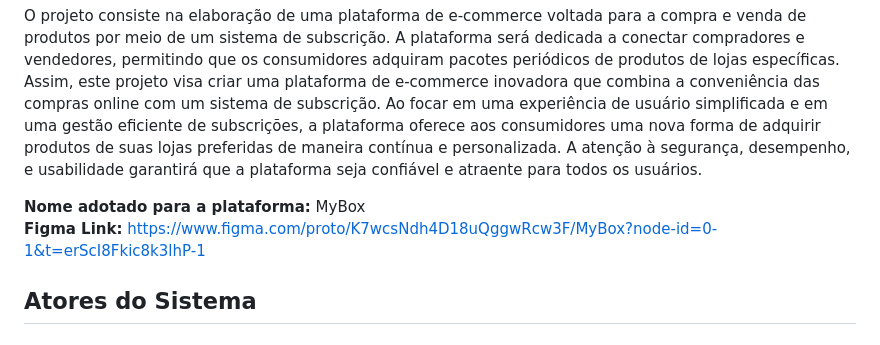
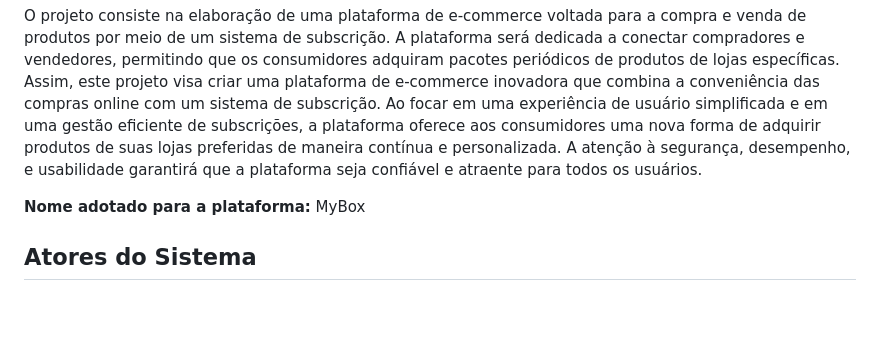
Before and after one commit to MatzkinGurza/PMR3304_MyBoxProject, a Markdown page: README.md, the part around the change. Rendered like a GitHub page; blank space fills up the shorter version.

```diff
--- a/README.md
+++ b/README.md
@@ -12,7 +12,6 @@ O projeto consiste na elaboração de uma plataforma de e-commerce voltada para
 	Assim, este projeto visa criar uma plataforma de e-commerce inovadora que combina a conveniência das compras online com um sistema de subscrição. Ao focar em uma experiência de usuário simplificada e em uma gestão eficiente de subscrições, a plataforma oferece aos consumidores uma nova forma de adquirir produtos de suas lojas preferidas de maneira contínua e personalizada. A atenção à segurança, desempenho, e usabilidade garantirá que a plataforma seja confiável e atraente para todos os usuários.
 
 **Nome adotado para a plataforma:** MyBox <br>
-**Figma Link:** https://www.figma.com/proto/K7wcsNdh4D18uQggwRcw3F/MyBox?node-id=0-1&t=erScI8Fkic8k3lhP-1
 
 ## Atores do Sistema
 
```
